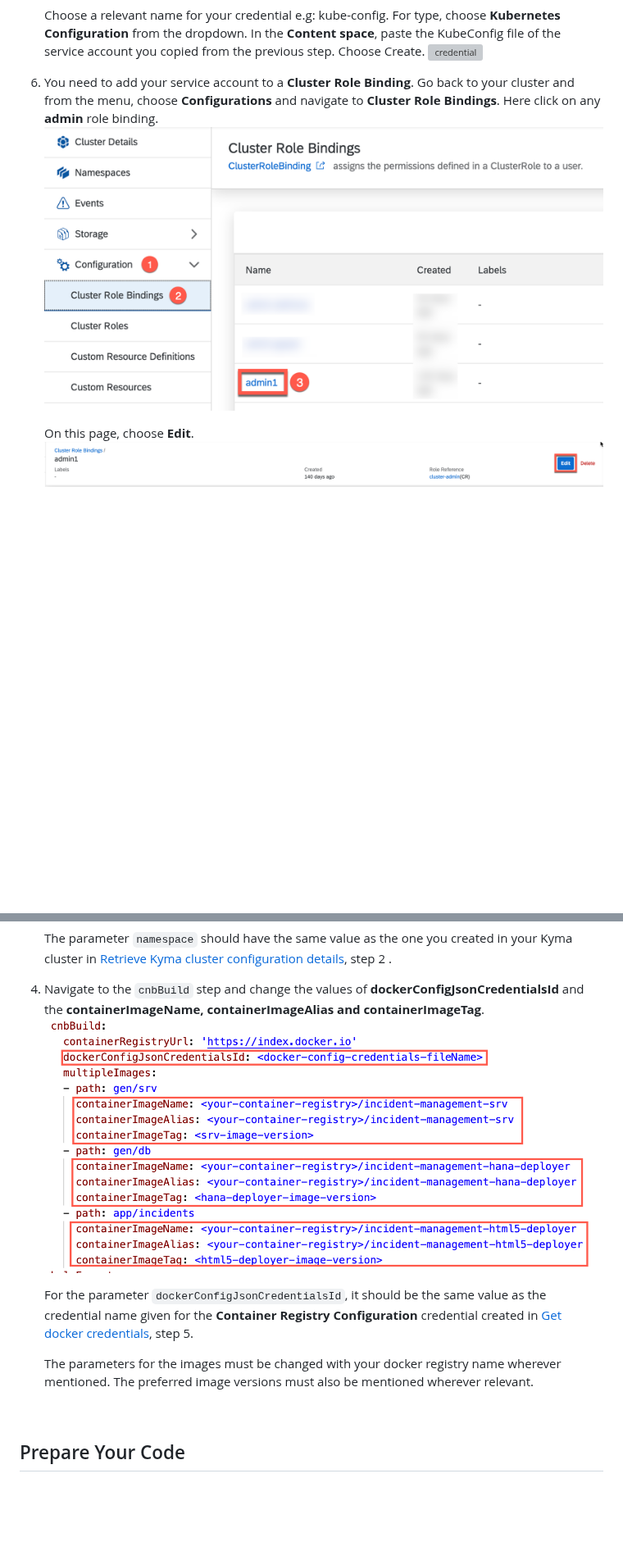
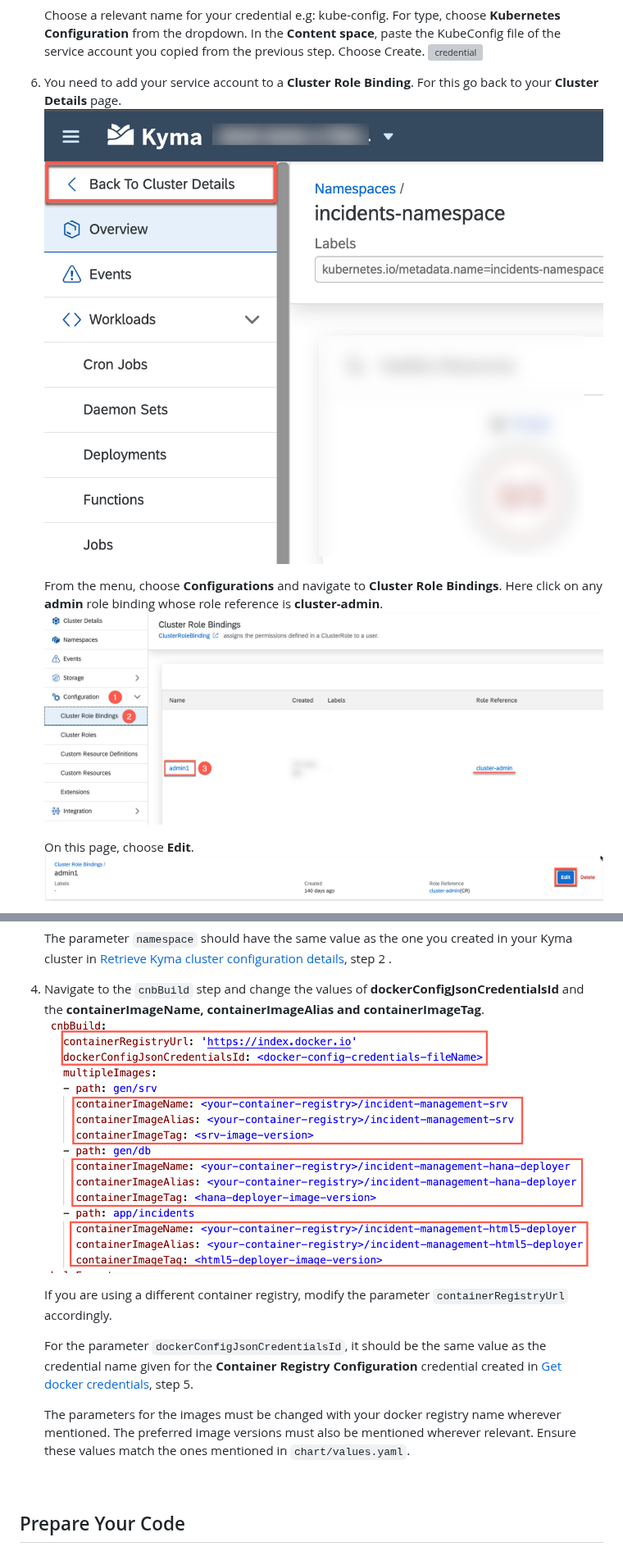
Before and after one commit to SAP-samples/btp-developer-guide-cap, a Markdown page: documentation/kyma-cicd/README.md, 2 parts joined by grey strips. Shown at 82% size. Drawn GitHub-style; pictures changed too: documentation/kyma-cicd/cicd13.png, documentation/kyma-cicd/cicd18.png, documentation/kyma-cicd/cicd36.png (added); blank space fills up the shorter version; grey boxes are pictures that could not be loaded.

```diff
--- a/documentation/kyma-cicd/README.md
+++ b/documentation/kyma-cicd/README.md
@@ -116,7 +121,10 @@ In order to run the pipeline using the CI/CD service, you need to create a servi
     Choose a relevant name for your credential e.g: kube-config. For type, choose **Kubernetes Configuration** from the dropdown. In the **Content space**, paste the KubeConfig file of the service account you copied from the previous step. Choose Create.
     ![credential](./cicd12.png)
 
-8. You need to add your service account to a **Cluster Role Binding**. Go back to your cluster and from the menu, choose **Configurations** and navigate to **Cluster Role Bindings**. Here click on any **admin** role binding.
+8. You need to add your service account to a **Cluster Role Binding**. For this go back to your **Cluster Details** page.
+![clusterRoleBinding](./cicd36.png)
+
+    From the menu, choose **Configurations** and navigate to **Cluster Role Bindings**. Here click on any **admin** role binding whose role reference is **cluster-admin**.
 ![binding](./cicd13.png)
 
     On this page, choose **Edit**.
@@ -255,9 +267,11 @@ For your pipeline to be able to push and pull images from your docker repository
 5. Navigate to the `cnbBuild` step and change the values of **dockerConfigJsonCredentialsId** and the **containerImageName, containerImageAlias and containerImageTag**.
 ![cnbBuild](./cicd18.png)
 
+    If you are using a different container registry, modify the parameter `containerRegistryUrl` accordingly.
+
     For the parameter `dockerConfigJsonCredentialsId`, it should be the same value as the credential name given for the **Container Registry Configuration** credential created in [Get docker credentials](./README.md#get-docker-credentials), step 5.
 
-    The parameters for the images must be changed with your docker registry name wherever mentioned. The preferred image versions must also be mentioned wherever relevant.
+    The parameters for the images must be changed with your docker registry name wherever mentioned. The preferred image versions must also be mentioned wherever relevant. Ensure these values match the ones mentioned in `chart/values.yaml`.
 
 <br>
 
```
Also changed, not shown: other parts of documentation/kyma-cicd/README.md (+15 -4 lines), documentation/kyma-cicd/cicd24.png.
